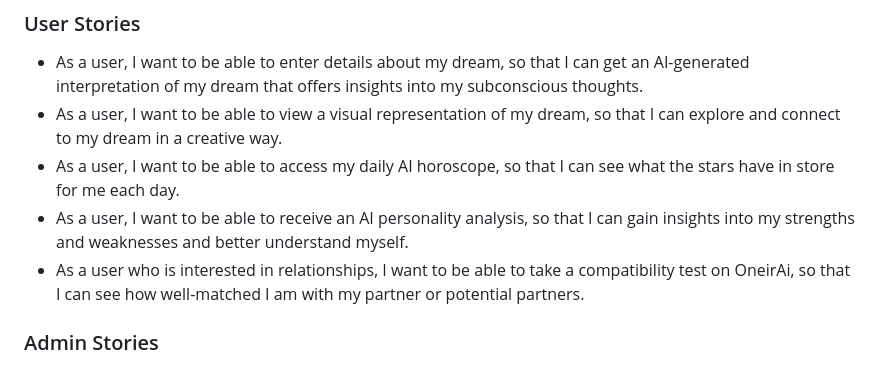
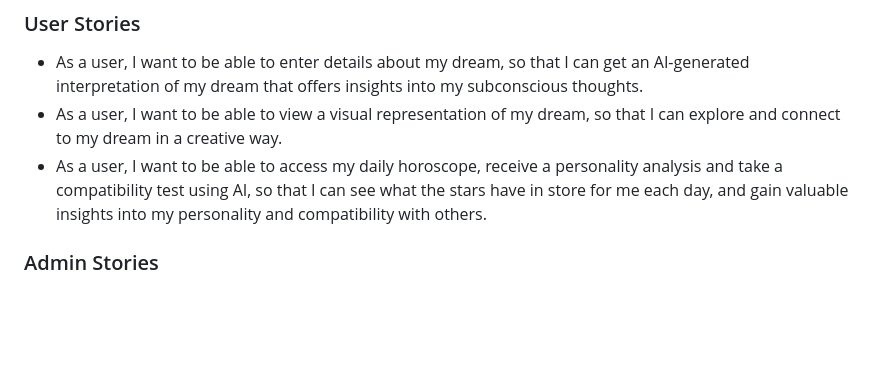
Before and after one commit to sana-al-rayess/OneirAi, a Markdown page: README.md, the part around the change. Rendered like a GitHub page; blank space fills up the shorter version.

Commit message:
readme: finalized readme file 👌

```diff
--- a/README.md
+++ b/README.md
@@ -12,9 +12,7 @@
 ### User Stories
 - As a user, I want to be able to enter details about my dream, so that I can get an AI-generated interpretation of my dream that offers insights into my subconscious thoughts.
 - As a user, I want to be able to view a visual representation of my dream, so that I can explore and connect to my dream in a creative way.
-- As a user, I want to be able to access my daily AI horoscope, so that I can see what the stars have in store for me each day.
-- As a user, I want to be able to receive an AI personality analysis, so that I can gain insights into my strengths and weaknesses and better understand myself.
-- As a user who is interested in relationships, I want to be able to take a compatibility test on OneirAi, so that I can see how well-matched I am with my partner or potential partners.
+- As a user, I want to be able to access my daily horoscope, receive a personality analysis and take a compatibility test using AI, so that I can see what the stars have in store for me each day, and gain valuable insights into my personality and compatibility with others.
 
 ### Admin Stories
 - As an admin, I want to be able to view a list of all registered users on the platform, so that I can keep track of user activity and identify any potential issues or concerns.
```
